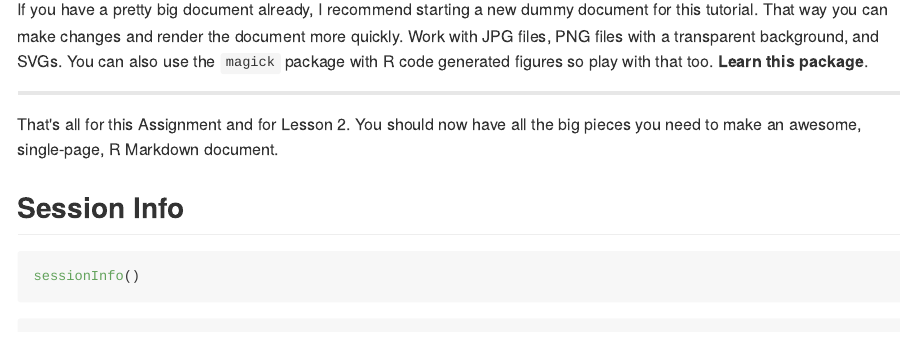
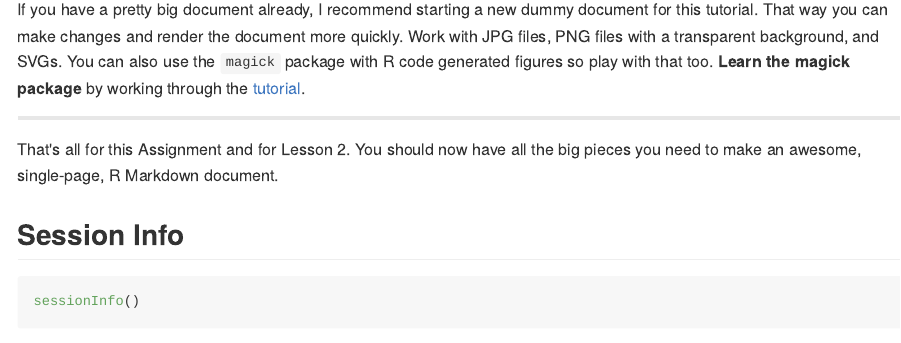
Before and after one commit to stri-con/dc-single, an R Markdown document (index.Rmd): the page in a window 1100 px wide, from 10560 px down. The pictures show the output file index.md that the author committed with the source, drawn offline in the style of GitHub; long lines of code are wrapped.

Commit message:
assignment 4

```diff
--- a/index.Rmd
+++ b/index.Rmd
@@ -1054,7 +1054,7 @@ image_append(img)
 
 > ##### Your Assignment is to work through the [magick tutorial](https://cran.r-project.org/web/packages/magick/vignettes/intro.html) and use `magick` in your document.
 
-If you have a pretty big document already, I recommend starting a new dummy document for this tutorial. That way you can make changes and render the document more quickly. Work with JPG files, PNG files with a transparent background, and SVGs. You can also use the `magick` package with R code generated figures so play with that too. **Learn this package**.
+If you have a pretty big document already, I recommend starting a new dummy document for this tutorial. That way you can make changes and render the document more quickly. Work with JPG files, PNG files with a transparent background, and SVGs. You can also use the `magick` package with R code generated figures so play with that too. **Learn the magick package** by working through the [tutorial](https://cran.r-project.org/web/packages/magick/vignettes/intro.html).
 
 ***
 
```
Also changed, not shown: index.md.
